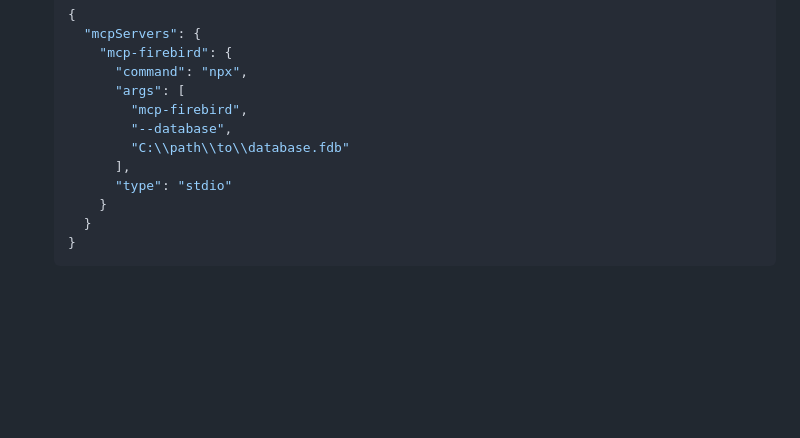
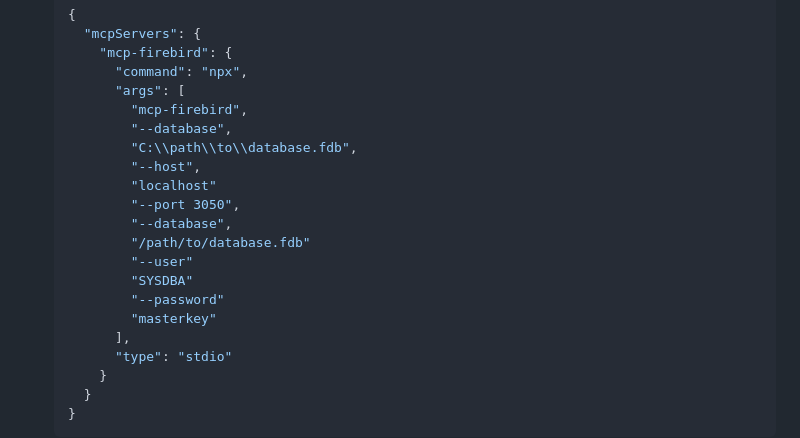
Before and after one commit to PuroDelphi/mcpFirebird, a Markdown page: README.md, the part around the change. Drawn GitHub-style; blank space fills up the shorter version.

Commit message:
Update README.md
NPX Sample

```diff
--- a/README.md
+++ b/README.md
@@ -61,7 +61,16 @@ For VSCode and GitHub Copilot integration, see [VSCode Integration](./docs/vscod
          "args": [
            "mcp-firebird",
            "--database",
-           "C:\\path\\to\\database.fdb"
+           "C:\\path\\to\\database.fdb",
+           "--host",
+           "localhost"
+           "--port 3050",
+           "--database",
+           "/path/to/database.fdb"
+           "--user"
+           "SYSDBA"
+           "--password"
+           "masterkey"
          ],
          "type": "stdio"
        }
```
